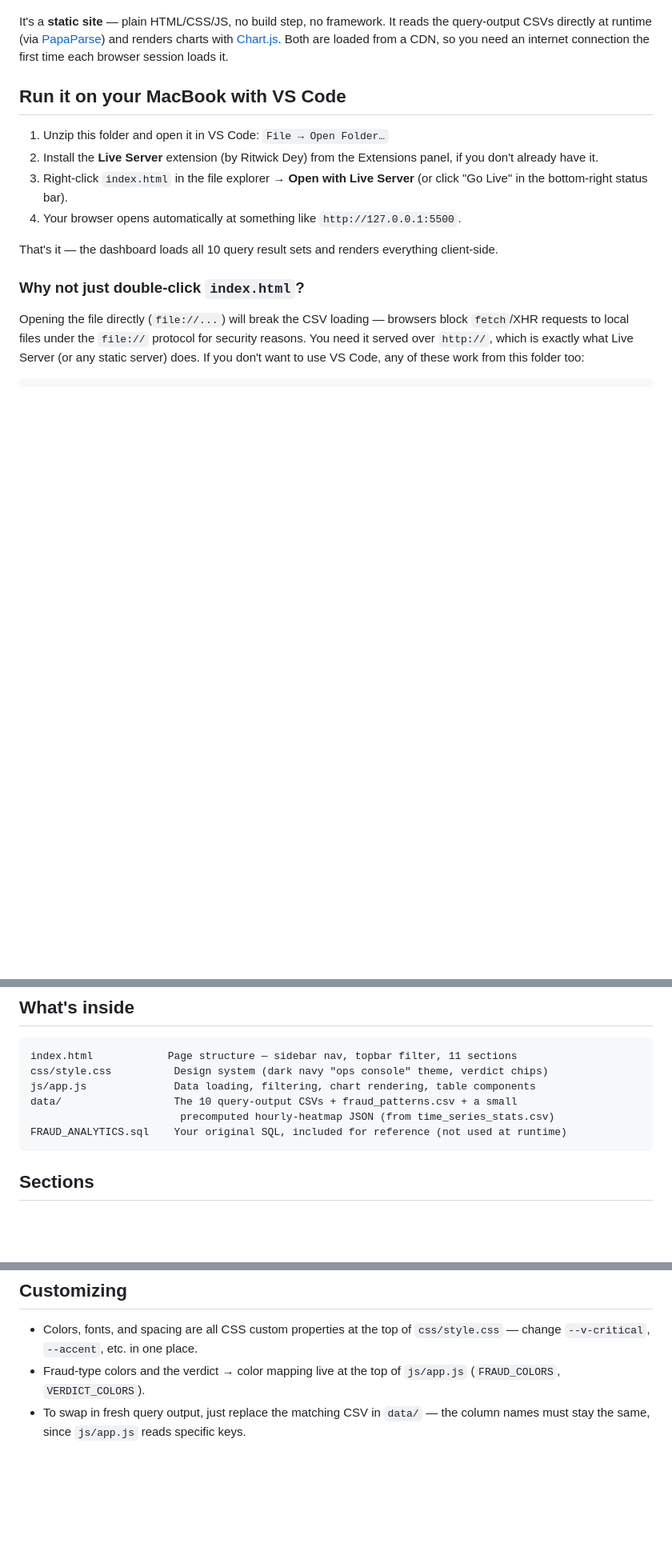
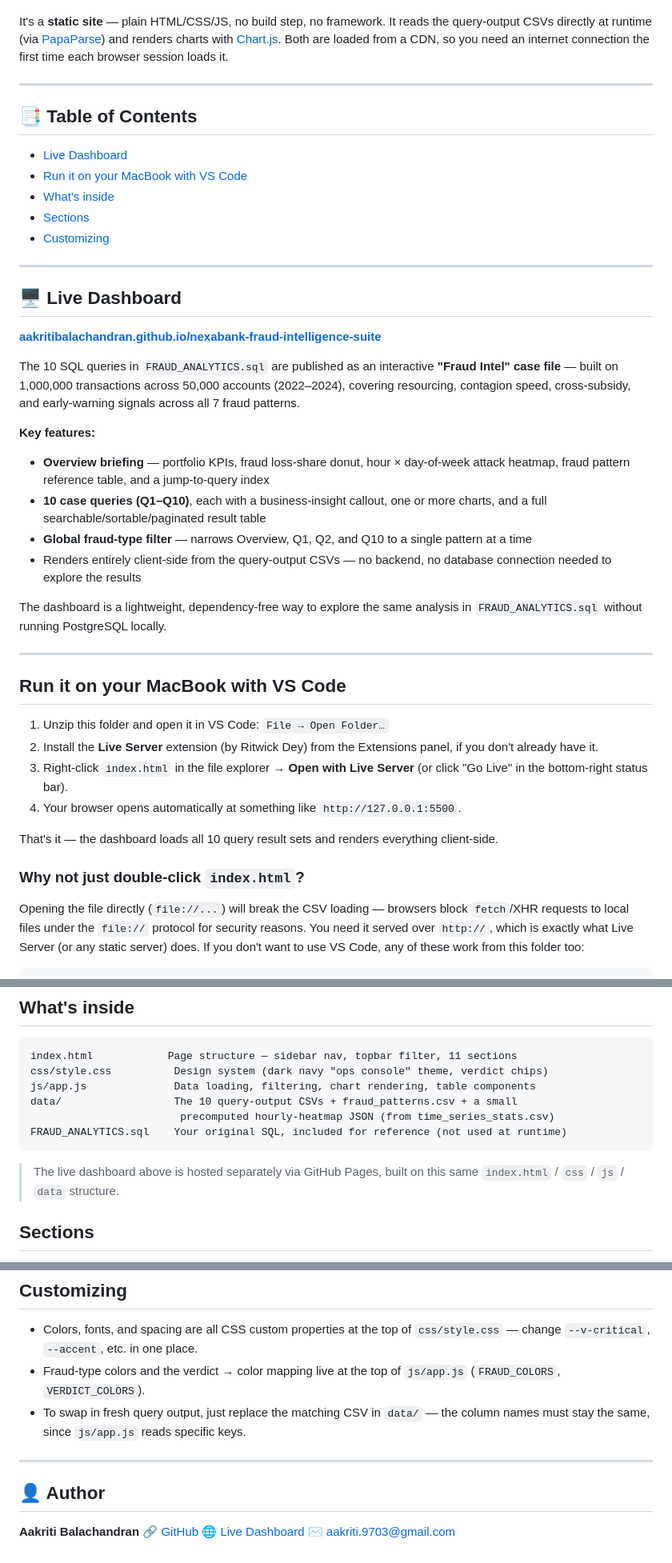
Before and after one commit to AakritiBalachandran/nexabank-fraud-intelligence-suite, a Markdown page: README.md, 3 parts joined by grey strips. Shown at 80% size. Drawn GitHub-style; blank space fills up the shorter version.

````diff
--- a/README.md
+++ b/README.md
@@ -11,6 +17,53 @@ It's a **static site** — plain HTML/CSS/JS, no build step, no framework. It re
 the query-output CSVs directly at runtime (via [PapaParse](https://www.papaparse.com/))
 and renders charts with [Chart.js](https://www.chartjs.org/). Both are loaded from a
 CDN, so you need an internet connection the first time each browser session loads it.
+
+---
+
+## 📑 Table of Contents
+
+- [Live Dashboard](#-live-dashboard)
+- [Run it on your MacBook with VS Code](#run-it-on-your-macbook-with-vs-code)
+- [What's inside](#whats-inside)
+- [Sections](#sections)
+- [Customizing](#customizing)
+
+---
+
+## 🖥️ Live Dashboard
+
+**[aakritibalachandran.github.io/nexabank-fraud-intelligence-suite](https://aakritibalachandran.github.io/nexabank-fraud-intelligence-suite/)**
+
+The 10 SQL queries in `FRAUD_ANALYTICS.sql` are published as an interactive
+**"Fraud Intel" case file** — built on 1,000,000 transactions across 50,000 accounts
+(2022–2024), covering resourcing, contagion speed, cross-subsidy, and early-warning
+signals across all 7 fraud patterns.
+
+<!--
+📸 Add screenshots here — export a few key screens from the live dashboard
+(Overview, a chart-heavy query like Q5 Ring Contagion, and a data table like Q3)
+and drop the image files into an `assets/` folder in this repo, then update the
+paths below. GitHub renders these inline once the files exist in the repo.
+
+![Overview — portfolio KPIs, loss-share donut, attack heatmap](assets/screenshot-overview.png)
+![Case 05 — Ring Contagion, spread speed and response priority](assets/screenshot-q5-ring-contagion.png)
+![Case 03 — Synthetic Identity, 50,000 scored accounts](assets/screenshot-q3-synthetic-identity.png)
+-->
+
+**Key features:**
+- **Overview briefing** — portfolio KPIs, fraud loss-share donut, hour × day-of-week
+  attack heatmap, fraud pattern reference table, and a jump-to-query index
+- **10 case queries (Q1–Q10)**, each with a business-insight callout, one or more
+  charts, and a full searchable/sortable/paginated result table
+- **Global fraud-type filter** — narrows Overview, Q1, Q2, and Q10 to a single
+  pattern at a time
+- Renders entirely client-side from the query-output CSVs — no backend, no database
+  connection needed to explore the results
+
+The dashboard is a lightweight, dependency-free way to explore the same analysis in
+`FRAUD_ANALYTICS.sql` without running PostgreSQL locally.
+
+---
 
 ## Run it on your MacBook with VS Code
 
@@ -52,6 +105,9 @@ data/                  The 10 query-output CSVs + fraud_patterns.csv + a small
 FRAUD_ANALYTICS.sql    Your original SQL, included for reference (not used at runtime)
 ```
 
+> The live dashboard above is hosted separately via GitHub Pages, built on this
+> same `index.html` / `css` / `js` / `data` structure.
+
 ## Sections
 
 - **Overview** — portfolio KPIs, loss-share donut, hour × day-of-week attack heatmap,
@@ -78,3 +134,12 @@ sections (the queries with a `fraud_pattern` dimension) to a single pattern at a
   (`FRAUD_COLORS`, `VERDICT_COLORS`).
 - To swap in fresh query output, just replace the matching CSV in `data/` — the
   column names must stay the same, since `js/app.js` reads specific keys.
+
+---
+
+## 👤 Author
+
+**Aakriti Balachandran**
+🔗 [GitHub](https://github.com/AakritiBalachandran)
+🌐 [Live Dashboard](https://aakritibalachandran.github.io/nexabank-fraud-intelligence-suite/)
+✉️ aakriti.9703@gmail.com
````
Also changed, not shown: other parts of README.md (+6 -0 lines).
